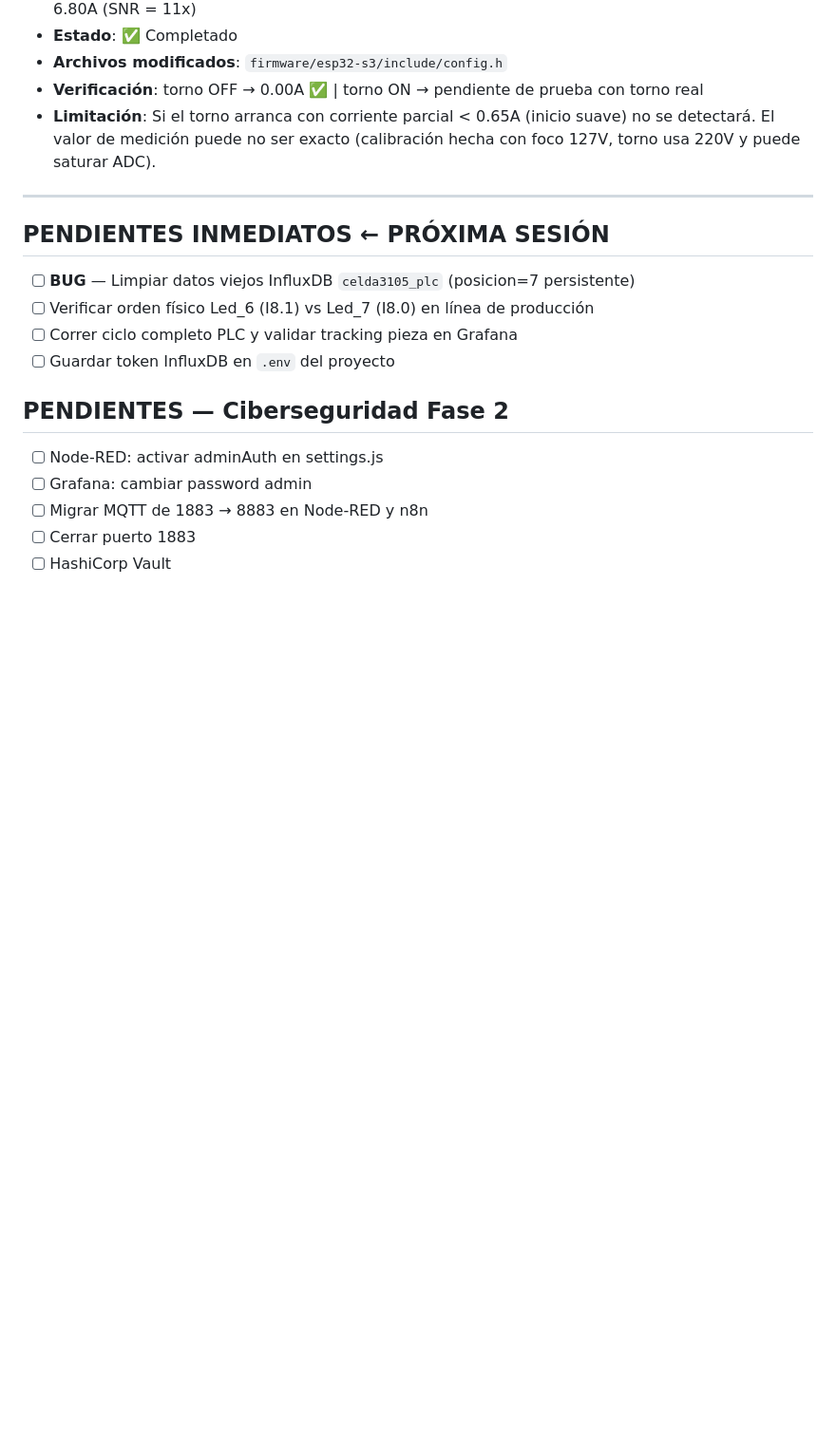
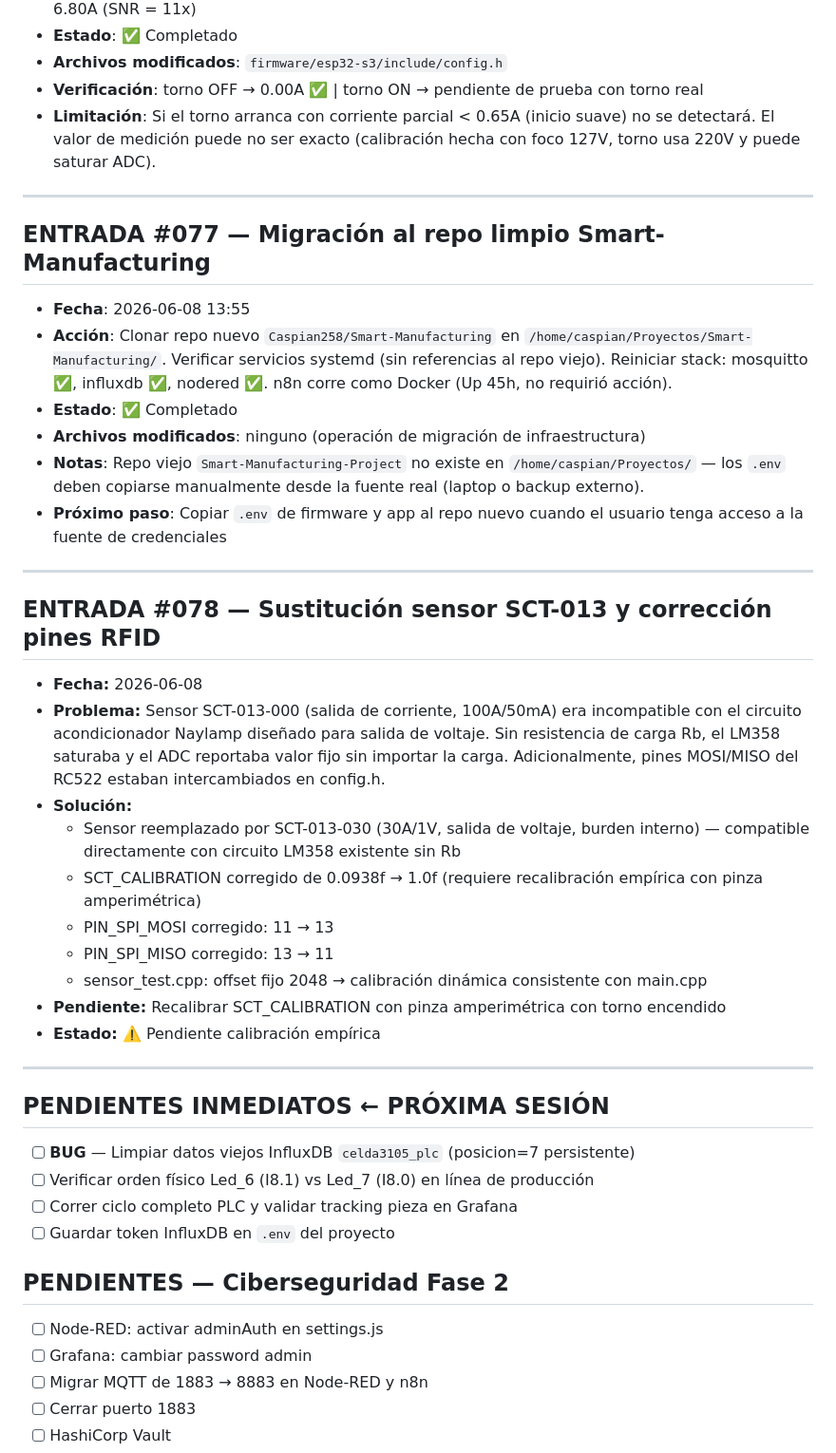
Before and after one commit to Caspian258/Smart-Manufacturing, a Markdown page: bitacora/bitacora_README.md, the part around the change. Shown at 95% size. GitHub-like rendering; blank space fills up the shorter version.

Commit message:
docs: bitácora entrada sensor SCT-013-030 y pines RFID

```diff
--- a/bitacora/bitacora_README.md
+++ b/bitacora/bitacora_README.md
@@ -1340,6 +1340,38 @@ python3 -m serial.tools.miniterm /dev/ttyACM0 115200  # alternativa
 
 ---
 
+## ENTRADA #077 — Migración al repo limpio Smart-Manufacturing
+- **Fecha**: 2026-06-08 13:55
+- **Acción**: Clonar repo nuevo `Caspian258/Smart-Manufacturing` en `/home/caspian/Proyectos/Smart-Manufacturing/`. Verificar servicios systemd (sin referencias al repo viejo). Reiniciar stack: mosquitto ✅, influxdb ✅, nodered ✅. n8n corre como Docker (Up 45h, no requirió acción).
+- **Estado**: ✅ Completado
+- **Archivos modificados**: ninguno (operación de migración de infraestructura)
+- **Notas**: Repo viejo `Smart-Manufacturing-Project` no existe en `/home/caspian/Proyectos/` — los `.env` deben copiarse manualmente desde la fuente real (laptop o backup externo).
+- **Próximo paso**: Copiar `.env` de firmware y app al repo nuevo cuando el usuario tenga acceso a la fuente de credenciales
+
+---
+
+## ENTRADA #078 — Sustitución sensor SCT-013 y corrección pines RFID
+- **Fecha:** 2026-06-08
+- **Problema:** Sensor SCT-013-000 (salida de corriente, 100A/50mA) era
+  incompatible con el circuito acondicionador Naylamp diseñado para salida
+  de voltaje. Sin resistencia de carga Rb, el LM358 saturaba y el ADC
+  reportaba valor fijo sin importar la carga. Adicionalmente, pines MOSI/MISO
+  del RC522 estaban intercambiados en config.h.
+- **Solución:**
+  - Sensor reemplazado por SCT-013-030 (30A/1V, salida de voltaje, burden
+    interno) — compatible directamente con circuito LM358 existente sin Rb
+  - SCT_CALIBRATION corregido de 0.0938f → 1.0f (requiere recalibración
+    empírica con pinza amperimétrica)
+  - PIN_SPI_MOSI corregido: 11 → 13
+  - PIN_SPI_MISO corregido: 13 → 11
+  - sensor_test.cpp: offset fijo 2048 → calibración dinámica consistente
+    con main.cpp
+- **Pendiente:** Recalibrar SCT_CALIBRATION con pinza amperimétrica con
+  torno encendido
+- **Estado:** ⚠️ Pendiente calibración empírica
+
+---
+
 ## PENDIENTES INMEDIATOS ← PRÓXIMA SESIÓN
 - [ ] **BUG** — Limpiar datos viejos InfluxDB `celda3105_plc` (posicion=7 persistente)
 - [ ] Verificar orden físico Led_6 (I8.1) vs Led_7 (I8.0) en línea de producción
```
